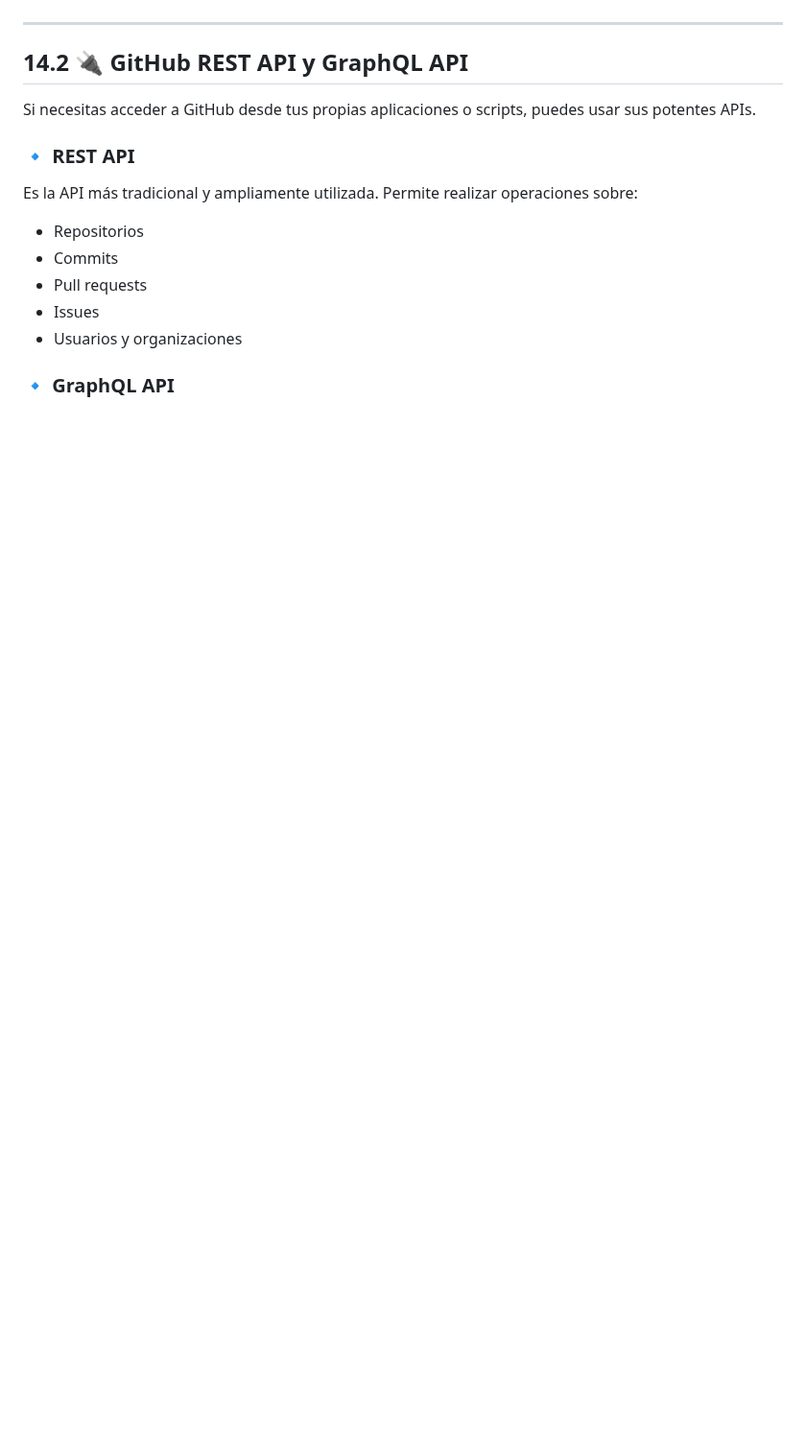
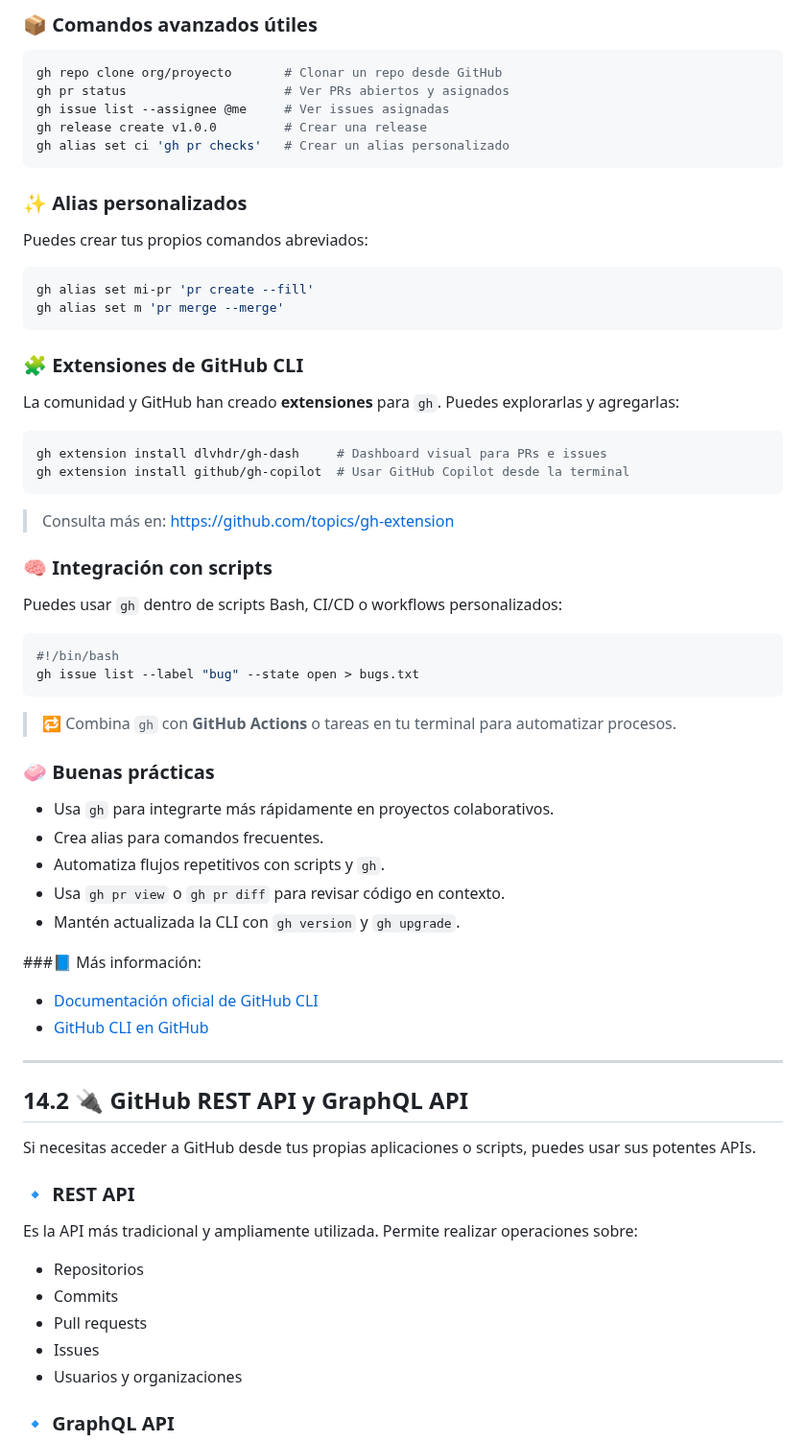
Before and after one commit to Bryared/Guia-completa-de-GitHub, a Markdown page: Documentos/14-herramientas.md, the part around one of its changes. Shown at 96% size. Drawn GitHub-style; blank space fills up the shorter version.

````diff
--- a/Documentos/14-herramientas.md
+++ b/Documentos/14-herramientas.md
@@ -27,4 +73,59 @@ gh pr create --base main --head feature-rama --title "Añadir funcionalidad"
 
+### 📦 Comandos avanzados útiles
+
+```bash
+gh repo clone org/proyecto       # Clonar un repo desde GitHub
+gh pr status                     # Ver PRs abiertos y asignados
+gh issue list --assignee @me     # Ver issues asignadas
+gh release create v1.0.0         # Crear una release
+gh alias set ci 'gh pr checks'   # Crear un alias personalizado
+```
+
+### ✨ Alias personalizados
+
+Puedes crear tus propios comandos abreviados:
+
+```bash
+gh alias set mi-pr 'pr create --fill'
+gh alias set m 'pr merge --merge'
+```
+
+
+### 🧩 Extensiones de GitHub CLI
+
+La comunidad y GitHub han creado **extensiones** para `gh`. Puedes explorarlas y agregarlas:
+
+```bash
+gh extension install dlvhdr/gh-dash     # Dashboard visual para PRs e issues
+gh extension install github/gh-copilot  # Usar GitHub Copilot desde la terminal
+```
+
+> Consulta más en: [https://github.com/topics/gh-extension](https://github.com/topics/gh-extension)
+
+
+### 🧠 Integración con scripts
+
+Puedes usar `gh` dentro de scripts Bash, CI/CD o workflows personalizados:
+
+```bash
+#!/bin/bash
+gh issue list --label "bug" --state open > bugs.txt
+```
+
+> 🔁 Combina `gh` con **GitHub Actions** o tareas en tu terminal para automatizar procesos.
+
+
+### 🧼 Buenas prácticas
+
+* Usa `gh` para integrarte más rápidamente en proyectos colaborativos.
+* Crea alias para comandos frecuentes.
+* Automatiza flujos repetitivos con scripts y `gh`.
+* Usa `gh pr view` o `gh pr diff` para revisar código en contexto.
+* Mantén actualizada la CLI con `gh version` y `gh upgrade`.
+
+###📘 Más información:
+* [Documentación oficial de GitHub CLI](https://cli.github.com/manual/)
+* [GitHub CLI en GitHub](https://github.com/cli/cli)
 ---
 
 ## 14.2 🔌 GitHub REST API y GraphQL API
````
Also changed, not shown: other parts of Documentos/14-herramientas.md (+53 -7 lines).
